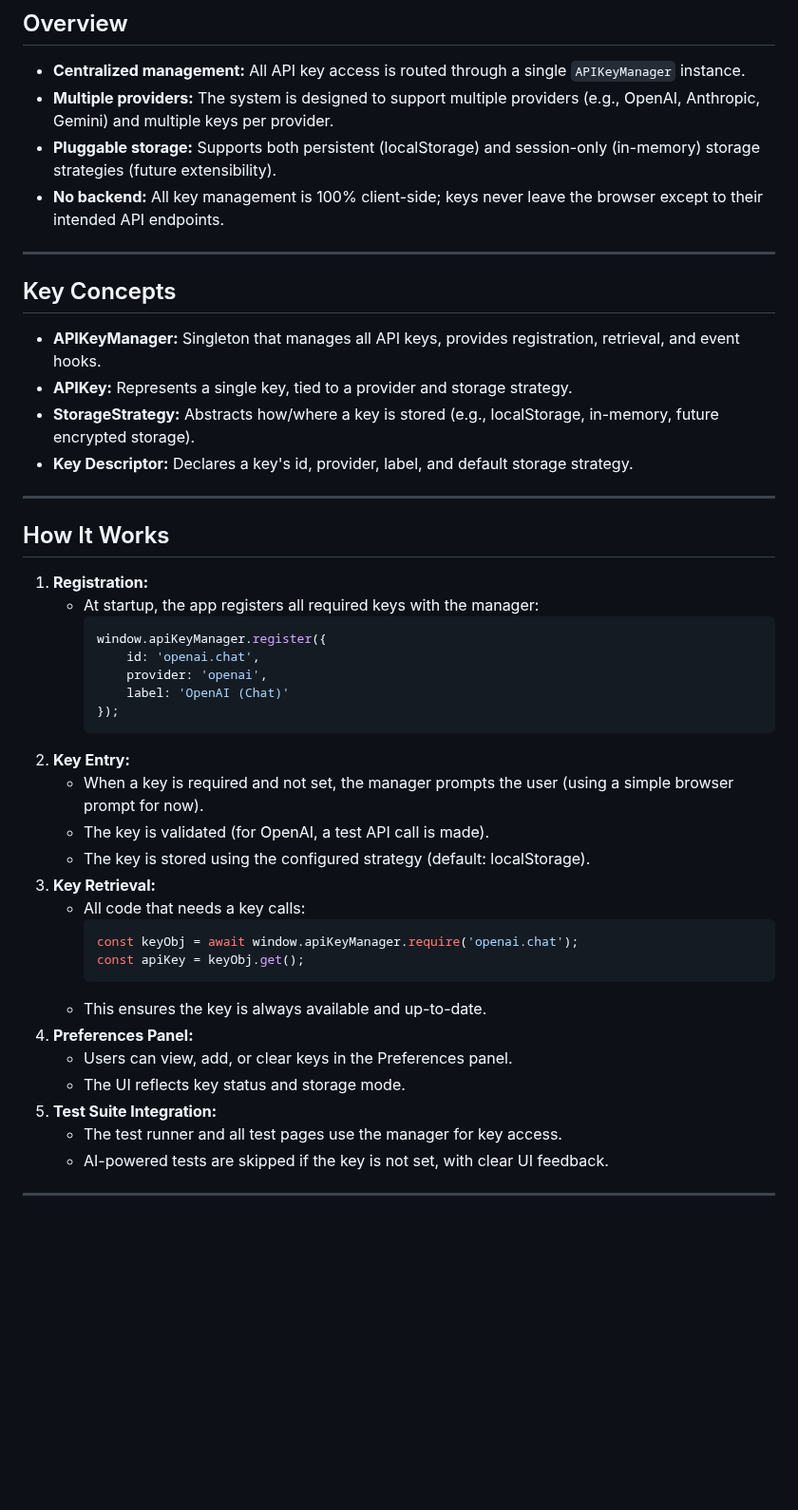
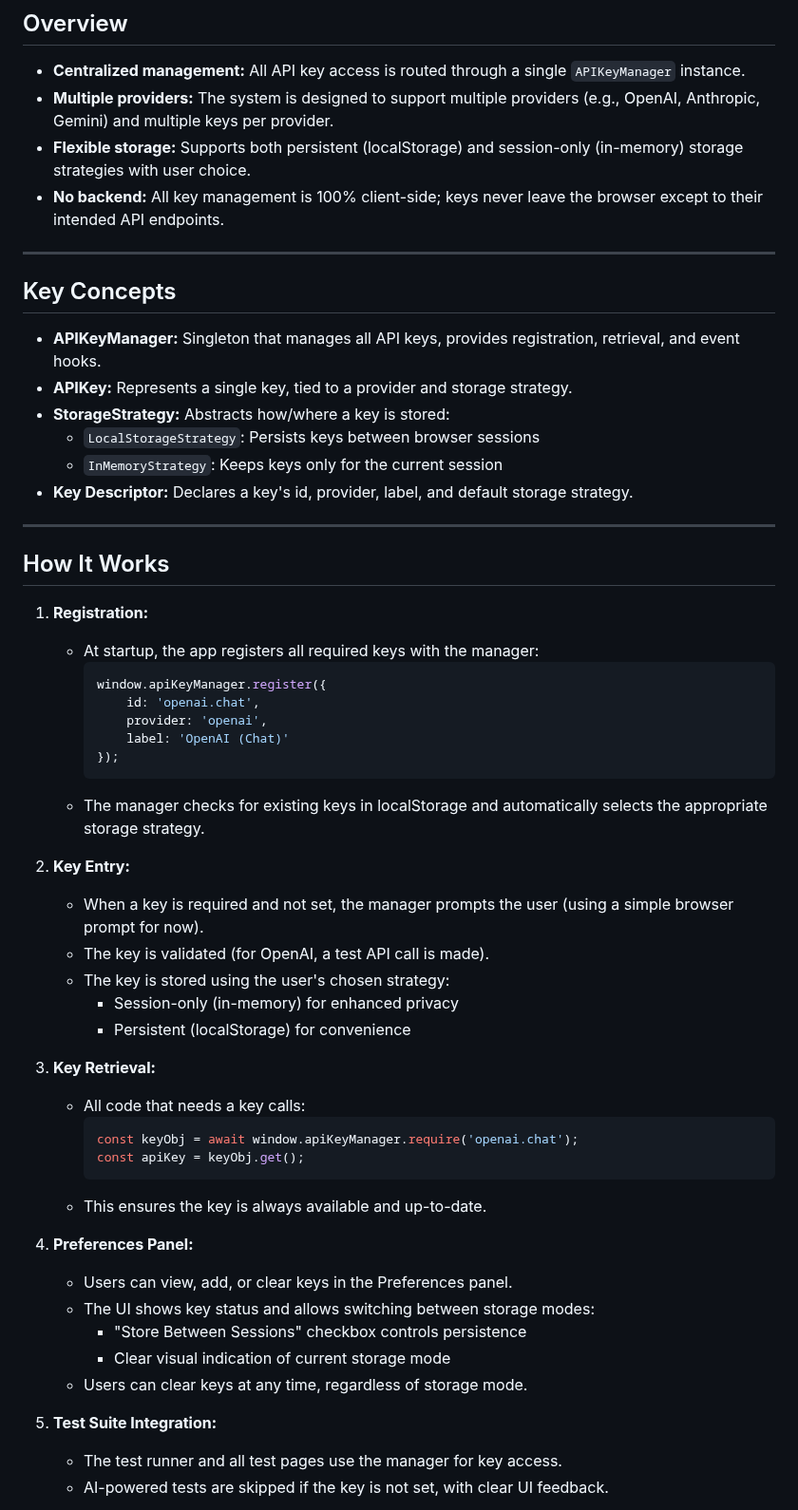
Before and after one commit to virtualsteve-star/chat-playground, a Markdown page: documentation/api_key_management.md, the part around one of its changes. Shown at 95% size. GitHub-like rendering; blank space fills up the shorter version.

````diff
--- a/documentation/api_key_management.md
+++ b/documentation/api_key_management.md
@@ -8,7 +8,7 @@ Steve's Chat Playground uses a flexible, extensible API key management system to
 
 - **Centralized management:** All API key access is routed through a single `APIKeyManager` instance.
 - **Multiple providers:** The system is designed to support multiple providers (e.g., OpenAI, Anthropic, Gemini) and multiple keys per provider.
-- **Pluggable storage:** Supports both persistent (localStorage) and session-only (in-memory) storage strategies (future extensibility).
+- **Flexible storage:** Supports both persistent (localStorage) and session-only (in-memory) storage strategies with user choice.
 - **No backend:** All key management is 100% client-side; keys never leave the browser except to their intended API endpoints.
 
 ---
@@ -17,7 +17,9 @@ Steve's Chat Playground uses a flexible, extensible API key management system to
 
 - **APIKeyManager:** Singleton that manages all API keys, provides registration, retrieval, and event hooks.
 - **APIKey:** Represents a single key, tied to a provider and storage strategy.
-- **StorageStrategy:** Abstracts how/where a key is stored (e.g., localStorage, in-memory, future encrypted storage).
+- **StorageStrategy:** Abstracts how/where a key is stored:
+  - `LocalStorageStrategy`: Persists keys between browser sessions
+  - `InMemoryStrategy`: Keeps keys only for the current session
 - **Key Descriptor:** Declares a key's id, provider, label, and default storage strategy.
 
 ---
@@ -33,10 +35,15 @@ Steve's Chat Playground uses a flexible, extensible API key management system to
          label: 'OpenAI (Chat)'
      });
      ```
+   - The manager checks for existing keys in localStorage and automatically selects the appropriate storage strategy.
+
 2. **Key Entry:**
    - When a key is required and not set, the manager prompts the user (using a simple browser prompt for now).
    - The key is validated (for OpenAI, a test API call is made).
-   - The key is stored using the configured strategy (default: localStorage).
+   - The key is stored using the user's chosen strategy:
+     - Session-only (in-memory) for enhanced privacy
+     - Persistent (localStorage) for convenience
+
 3. **Key Retrieval:**
    - All code that needs a key calls:
      ```js
@@ -44,9 +51,14 @@ Steve's Chat Playground uses a flexible, extensible API key management system to
      const apiKey = keyObj.get();
      ```
    - This ensures the key is always available and up-to-date.
+
 4. **Preferences Panel:**
    - Users can view, add, or clear keys in the Preferences panel.
-   - The UI reflects key status and storage mode.
+   - The UI shows key status and allows switching between storage modes:
+     - "Store Between Sessions" checkbox controls persistence
+     - Clear visual indication of current storage mode
+   - Users can clear keys at any time, regardless of storage mode.
+
 5. **Test Suite Integration:**
    - The test runner and all test pages use the manager for key access.
    - AI-powered tests are skipped if the key is not set, with clear UI feedback.
````
Also changed, not shown: other parts of documentation/api_key_management.md (+8 -4 lines), VERSION_HISTORY.md (+4 -0 lines).
